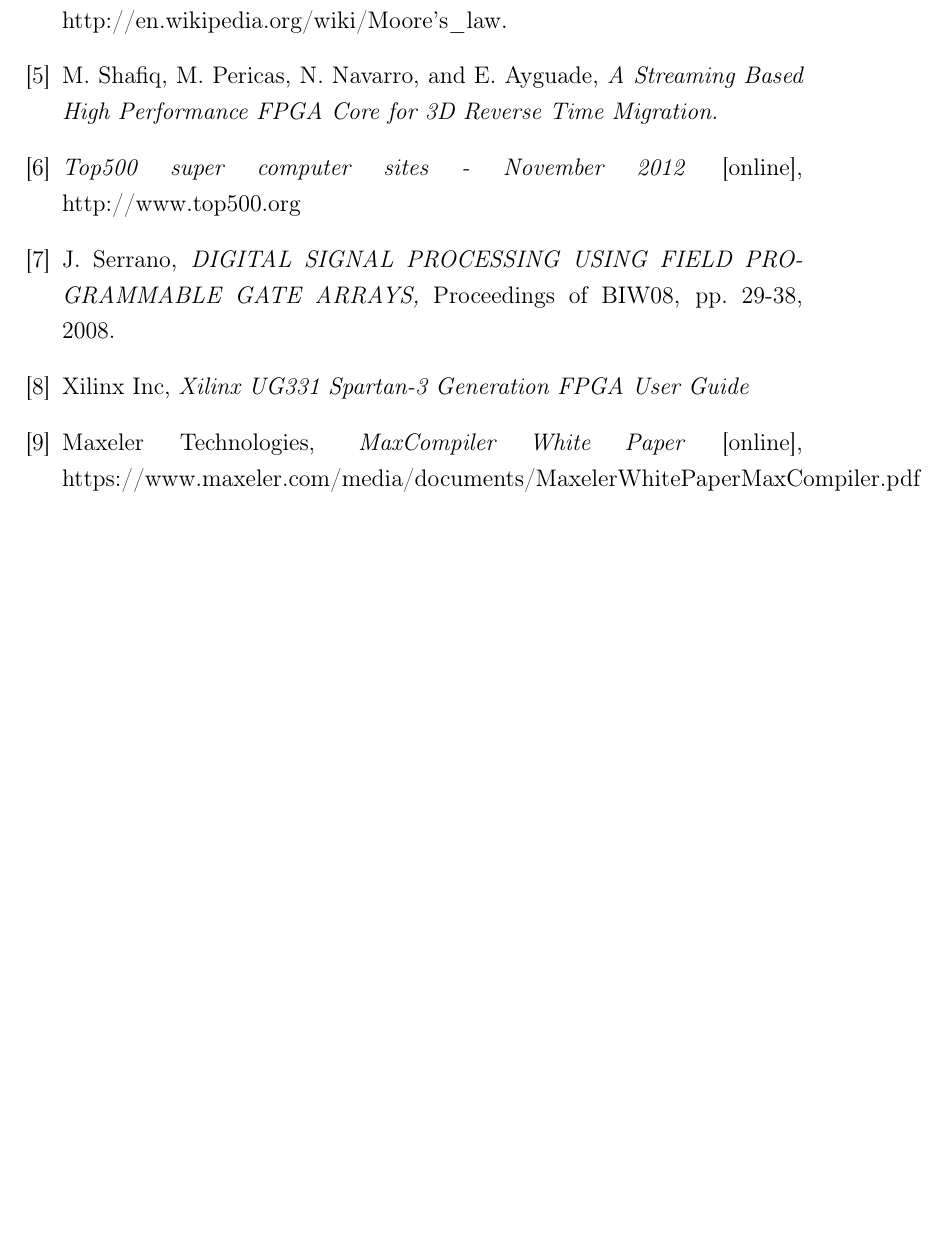
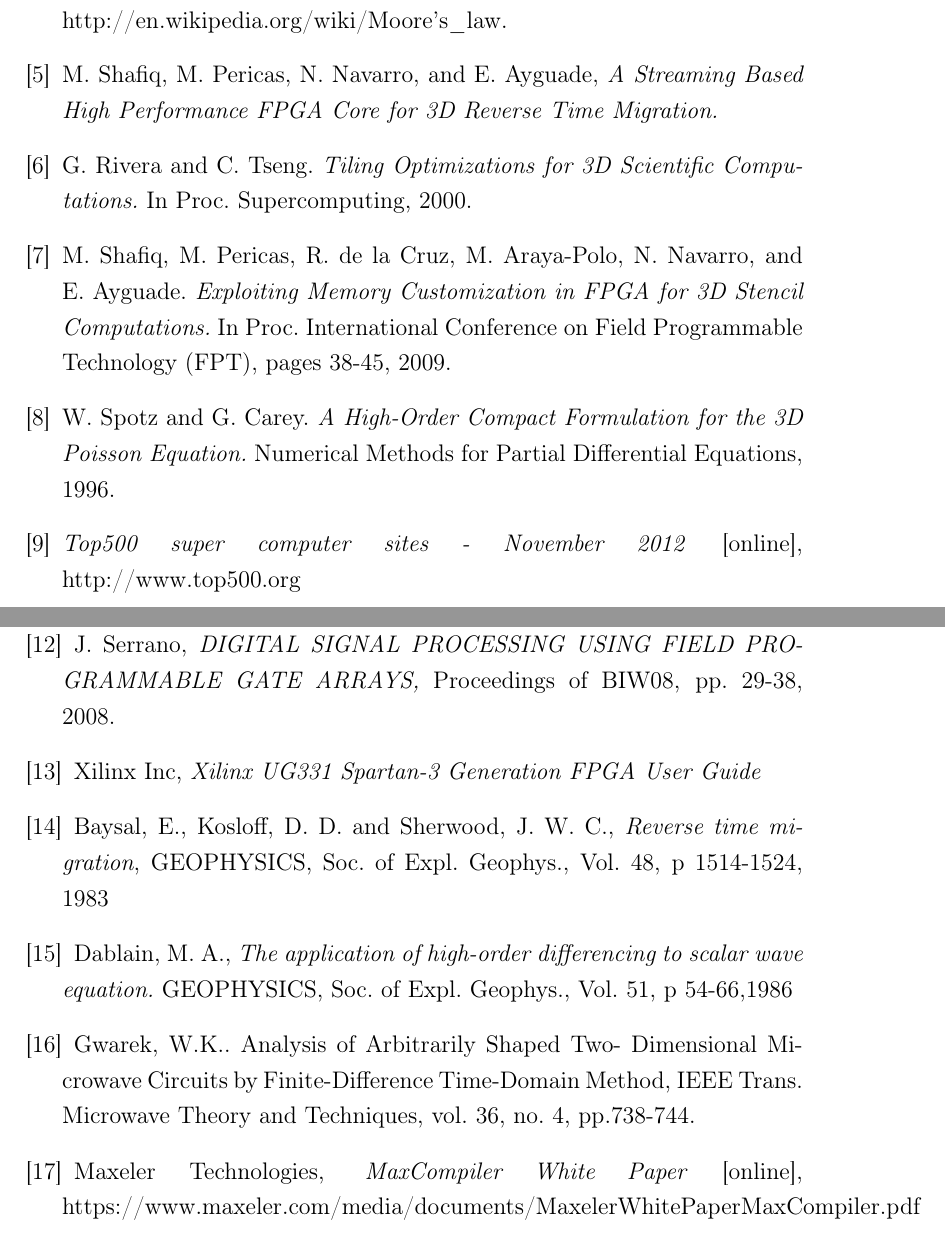
Before and after one commit to conghui/bachelor-thesis, a LaTeX paper (main.tex, which reads bibliography.tex): part of page 52 of 59 before the commit and two parts of pages 52 and 53 of 60 after it, the two joined at a grey line, cut so that both start at the same text, the shorter picture padded with empty space. Compiled offline with pdfLaTeX.

Commit message:
update bib

```diff
--- a/bibliography.tex
+++ b/bibliography.tex
@@ -21,3 +21,17 @@
     \emph{A Streaming Based High Performance FPGA Core for 3D Reverse
     Time Migration.}
 
+  \bibitem{river} G. Rivera and C. Tseng.
+    \emph{Tiling Optimizations for 3D Scientific Computations.}
+    In Proc. Supercomputing, 2000.
+
+  \bibitem{navarro} M. Shafiq, M. Pericas, R. de la Cruz, M. Araya-Polo,
+    N. Navarro, and E. Ayguade.
+    \emph{Exploiting Memory
+    Customization in FPGA for 3D Stencil Computations.}
+    In Proc. International Conference on Field
+    Programmable Technology (FPT), pages 38-45, 2009.
+
+  \bibitem{garey} W. Spotz and G. Carey.
+    \emph{A High-Order Compact Formulation for the 3D Poisson Equation.}
+    Numerical Methods for Partial Differential Equations, 1996.
```
Also changed, not shown: bibliography.tex (27 more changed lines). Lines whose indentation alone changed are shown as unchanged.
